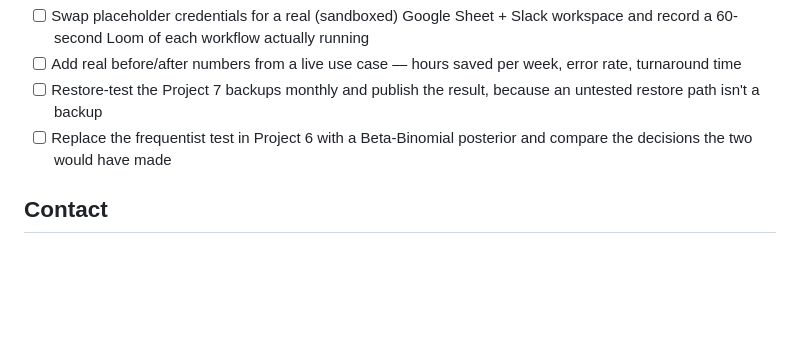
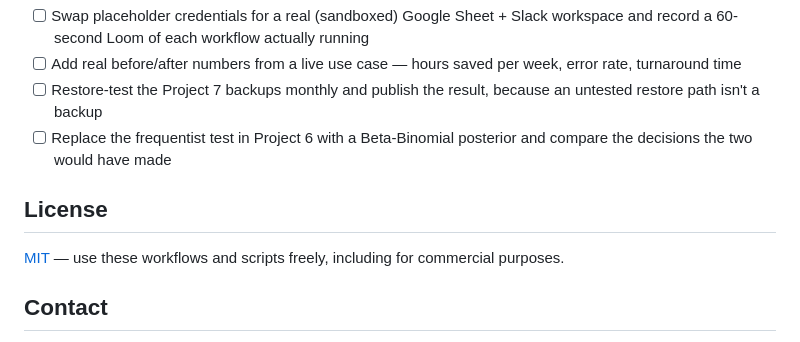
Before and after one commit to wicitradyaksa/automation-portfolio, a Markdown page: README.md, the part around the change. GitHub-like rendering; blank space fills up the shorter version.

Commit message:
Add License section to README
The repo ships an MIT LICENSE file but the README never mentions or
links to it, so visitors have no quick way to see the project's terms.

Co-Authored-By: Claude Sonnet 5 <noreply@anthropic.com>

```diff
--- a/README.md
+++ b/README.md
@@ -182,6 +182,10 @@ automation-portfolio/
 - [ ] Restore-test the Project 7 backups monthly and publish the result, because an untested restore path isn't a backup
 - [ ] Replace the frequentist test in Project 6 with a Beta-Binomial posterior and compare the decisions the two would have made
 
+## License
+
+[MIT](./LICENSE) — use these workflows and scripts freely, including for commercial purposes.
+
 ## Contact
 
 **Ida Bagus Wicitra Dyaksa (Dyaksa)** — [wicitradyaksa@gmail.com](mailto:wicitradyaksa@gmail.com) · [linkedin.com/in/ida-bagus-wicitra-dyaksa-063458129](https://www.linkedin.com/in/ida-bagus-wicitra-dyaksa-063458129/) · [github.com/wicitradyaksa](https://github.com/wicitradyaksa)
```
